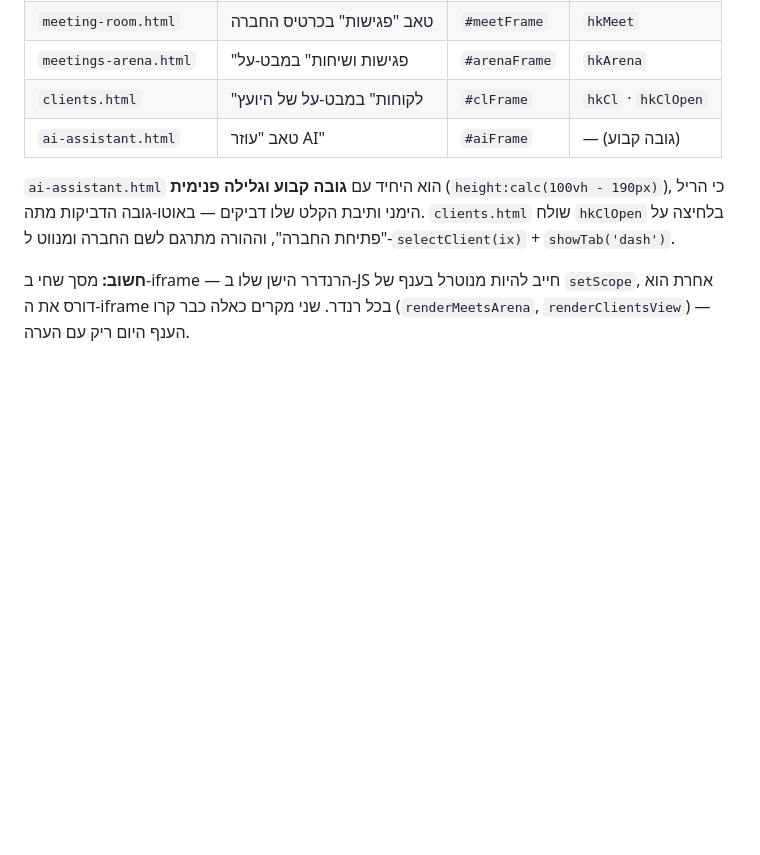
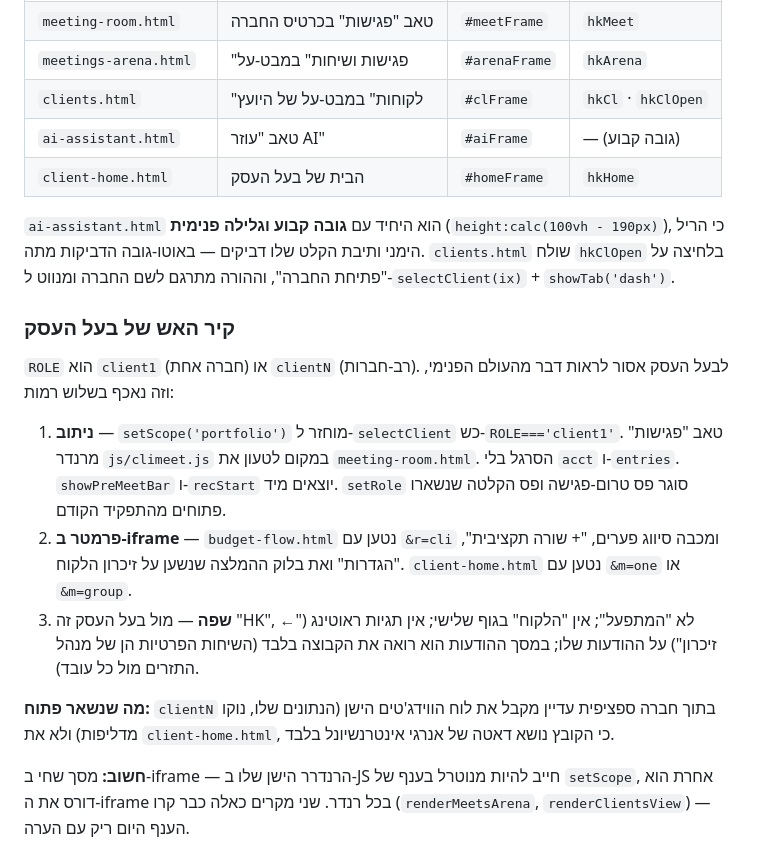
Before and after one commit to eyal-hg/main, a Markdown page: PROJECT_CONTEXT.md, the part around the change. Rendered like a GitHub page; blank space fills up the shorter version.

Commit message:
עדכון PROJECT_CONTEXT — קיר האש של בעל העסק
Co-Authored-By: Claude Opus 5 <noreply@anthropic.com>

```diff
--- a/PROJECT_CONTEXT.md
+++ b/PROJECT_CONTEXT.md
@@ -52,11 +52,32 @@ Vanilla JS/CSS, סקריפטים קלאסיים בסקופ גלובלי, בלי
 | `meetings-arena.html` | "פגישות ושיחות" במבט-על | `#arenaFrame` | `hkArena` |
 | `clients.html` | "לקוחות" במבט-על של היועץ | `#clFrame` | `hkCl` · `hkClOpen` |
 | `ai-assistant.html` | טאב "עוזר AI" | `#aiFrame` | — (גובה קבוע) |
+| `client-home.html` | הבית של בעל העסק | `#homeFrame` | `hkHome` |
 
 `ai-assistant.html` הוא היחיד עם **גובה קבוע וגלילה פנימית** (`height:calc(100vh - 190px)`),
 כי הריל הימני ותיבת הקלט שלו דביקים — באוטו-גובה הדביקות מתה.
 `clients.html` שולח `hkClOpen` בלחיצה על "פתיחת החברה", וההורה מתרגם לשם החברה ומנווט
 ל-`selectClient(ix)` + `showTab('dash')`.
+
+### קיר האש של בעל העסק
+
+`ROLE` הוא `client1` (חברה אחת) או `clientN` (רב-חברות). לבעל העסק אסור לראות
+דבר מהעולם הפנימי, וזה נאכף בשלוש רמות:
+
+1. **ניתוב** — `setScope('portfolio')` מוחזר ל-`selectClient` כש-`ROLE==='client1'`.
+   טאב "פגישות" מרנדר `js/climeet.js` במקום לטעון את `meeting-room.html`.
+   הסרגל בלי `acct` ו-`entries`. `showPreMeetBar` ו-`recStart` יוצאים מיד.
+   `setRole` סוגר פס טרום-פגישה ופס הקלטה שנשארו פתוחים מהתפקיד הקודם.
+2. **פרמטר ב-iframe** — `budget-flow.html` נטען עם `&r=cli` ומכבה סיווג פערים,
+   "+ שורה תקציבית", "הגדרות" ואת בלוק ההמלצה שנשען על זיכרון הלקוח.
+   `client-home.html` נטען עם `&m=one` או `&m=group`.
+3. **שפה** — מול בעל העסק זה "HK", לא "המתפעל"; אין "הלקוח" בגוף שלישי;
+   אין תגיות ראוטינג ("← זיכרון") על ההודעות שלו; במסך ההודעות הוא רואה
+   את הקבוצה בלבד (השיחות הפרטיות הן של מנהל התזרים מול כל עובד).
+
+**מה שנשאר פתוח:** `clientN` בתוך חברה ספציפית עדיין מקבל את לוח הווידג'טים
+הישן (הנתונים שלו, נוקו מדליפות) ולא את `client-home.html`, כי הקובץ נושא
+דאטה של אנרגי אינטרנשיונל בלבד.
 
 **חשוב:** מסך שחי ב-iframe — הרנדרר הישן שלו ב-JS חייב להיות מנוטרל בענף של `setScope`,
 אחרת הוא דורס את ה-iframe בכל רנדר. שני מקרים כאלה כבר קרו (`renderMeetsArena`,
```
